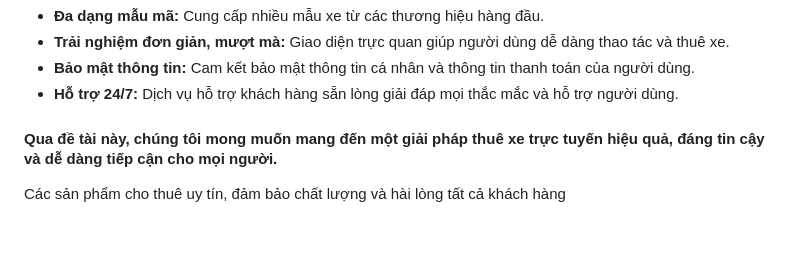
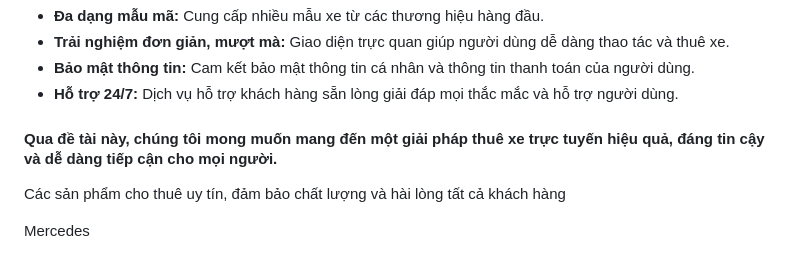
Before and after one commit to TienActor/Nhom3_Webthuexe_T6_Ca3, a Markdown page: README.md, the part around the change printed below. GitHub-like rendering; blank space fills up the shorter version.

```diff
--- a/README.md
+++ b/README.md
@@ -25,6 +25,7 @@
 </ul>
 <h4>Qua đề tài này, chúng tôi mong muốn mang đến một giải pháp thuê xe trực tuyến hiệu quả, đáng tin cậy và dễ dàng tiếp cận cho mọi người.</h4>
 <p>Các sản phẩm cho thuê uy tín, đảm bảo chất lượng và hài lòng tất cả khách hàng</p>
+<p>Mercedes</p>
 <div align="center">
   <img height="200" src="https://vietnam-mercedes.com.vn/wp-content/uploads/2023/08/mercedes-benz_0001_amg-c-43-4matic_230820-02.png" />
   <img height="200" src="https://vietnam-mercedes.com.vn/wp-content/uploads/2023/02/Mercedes-Maybach-S-450-4MATIC-mau-Xanh-Emerald-02-768x432.jpg" />
```
Also changed, not shown: other parts of README.md (+13 -1 lines).
